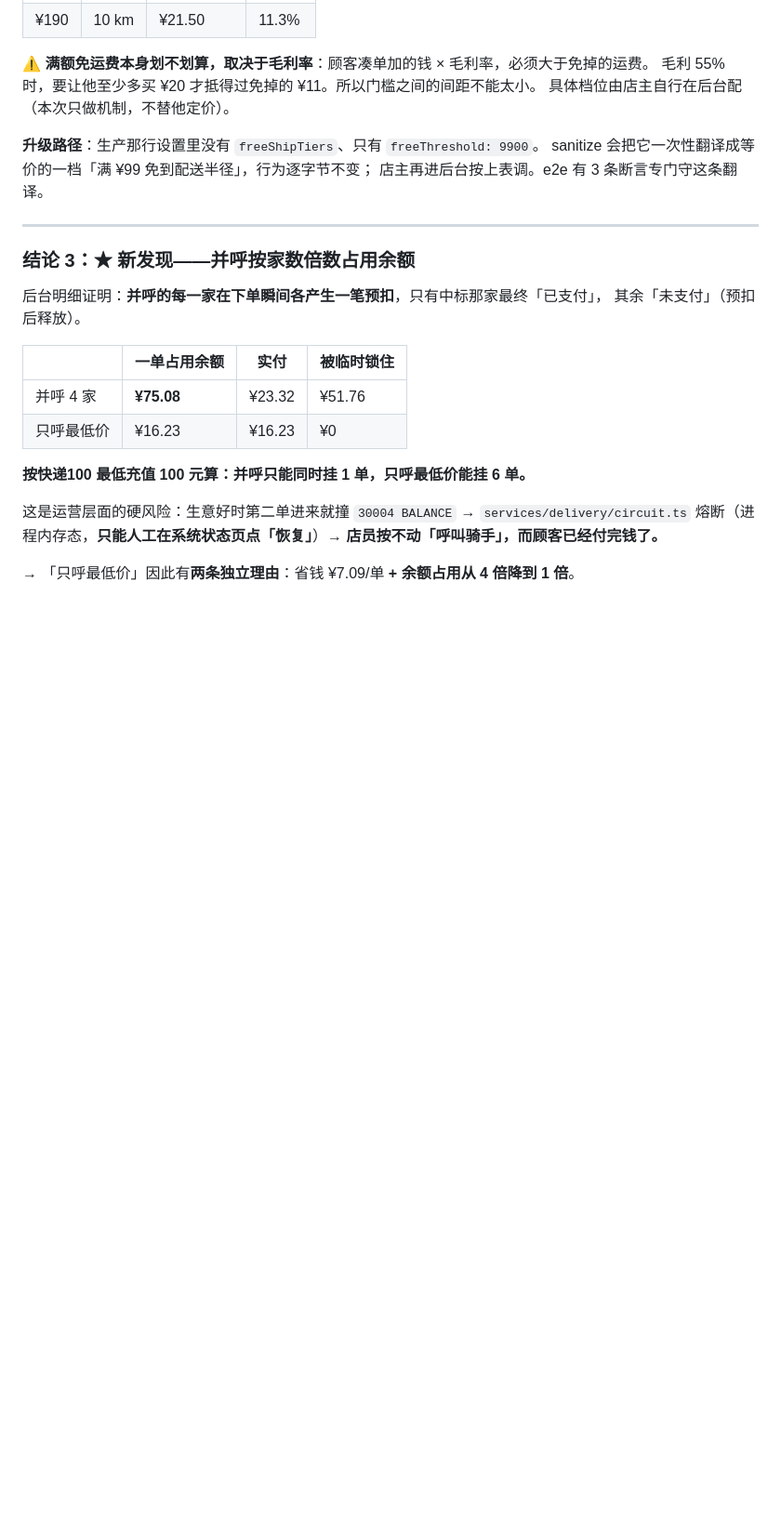
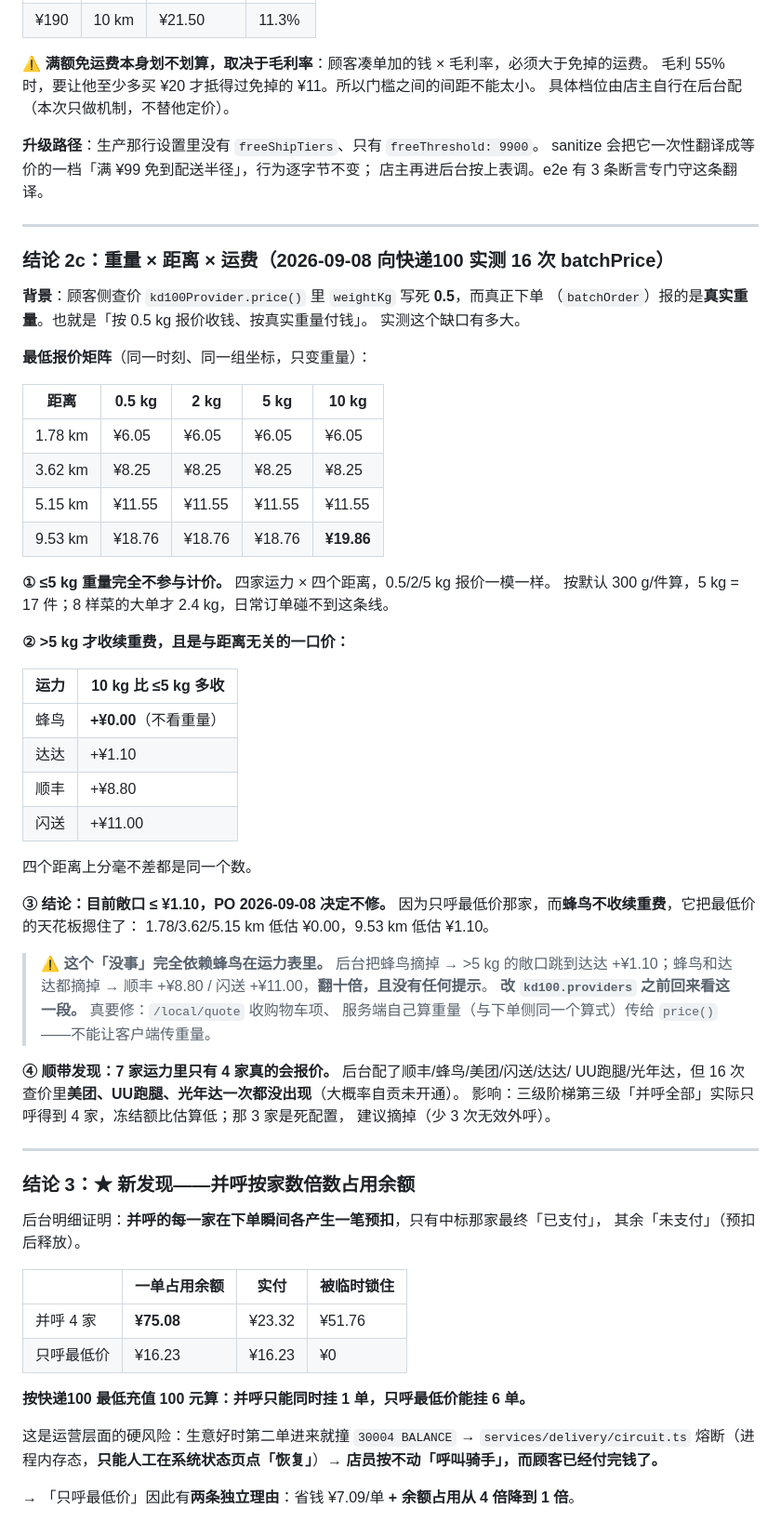
Before and after one commit to yomeieki/AFU, a Markdown page: docs/local-delivery-run-log.md, the part around the change. Shown at 93% size. Rendered like a GitHub page; blank space fills up the shorter version.

Commit message:
docs: 重量 × 距离 × 运费的实测结论（PO 决定不修，记下触发条件）
16 次真实 batchPrice（免费查价，未产生任何配送单）：
≤5 kg 重量完全不影响运费；>5 kg 才收续重费，且是与距离无关的一口价——
蜂鸟 +¥0.00 / 达达 +¥1.10 / 顺丰 +¥8.80 / 闪送 +¥11.00。

因为只呼最低价那家、而蜂鸟不收续重费，实际敞口 ≤ ¥1.10，PO 决定不修。

⚠️ 但这个「没事」完全依赖蜂鸟在运力表里。把蜂鸟摘掉敞口就跳到达达；蜂鸟和达达
都摘掉就是顺丰 +¥8.80 / 闪送 +¥11.00——改一个后台勾选翻十倍，且没有任何提示。
所以把**触发条件**写进 run-log 与记忆，改 kd100.providers 之前会看到。

顺带：配了 7 家运力，16 次查价里只有顺丰/蜂鸟/闪送/达达回过价，
美团/UU跑腿/光年达一次都没出现（大概率自贡未开通）——第三级「并呼全部」
实际只呼得到 4 家，那 3 家是死配置。

Co-Authored-By: Claude Opus 5 <noreply@anthropic.com>

```diff
--- a/docs/local-delivery-run-log.md
+++ b/docs/local-delivery-run-log.md
@@ -543,6 +543,52 @@ sanitize 会把它一次性翻译成等价的一档「满 ¥99 免到配送半
 
 ---
 
+### 结论 2c：重量 × 距离 × 运费（2026-09-08 向快递100 实测 16 次 batchPrice）
+
+**背景**：顾客侧查价 `kd100Provider.price()` 里 `weightKg` 写死 **0.5**，而真正下单
+（`batchOrder`）报的是**真实重量**。也就是「按 0.5 kg 报价收钱、按真实重量付钱」。
+实测这个缺口有多大。
+
+**最低报价矩阵**（同一时刻、同一组坐标，只变重量）：
+
+| 距离 | 0.5 kg | 2 kg | 5 kg | 10 kg |
+|---|---|---|---|---|
+| 1.78 km | ¥6.05 | ¥6.05 | ¥6.05 | ¥6.05 |
+| 3.62 km | ¥8.25 | ¥8.25 | ¥8.25 | ¥8.25 |
+| 5.15 km | ¥11.55 | ¥11.55 | ¥11.55 | ¥11.55 |
+| 9.53 km | ¥18.76 | ¥18.76 | ¥18.76 | **¥19.86** |
+
+**① ≤5 kg 重量完全不参与计价。** 四家运力 × 四个距离，0.5/2/5 kg 报价一模一样。
+按默认 300 g/件算，5 kg = 17 件；8 样菜的大单才 2.4 kg，日常订单碰不到这条线。
+
+**② >5 kg 才收续重费，且是与距离无关的一口价：**
+
+| 运力 | 10 kg 比 ≤5 kg 多收 |
+|---|---|
+| 蜂鸟 | **+¥0.00**（不看重量） |
+| 达达 | +¥1.10 |
+| 顺丰 | +¥8.80 |
+| 闪送 | +¥11.00 |
+
+四个距离上分毫不差都是同一个数。
+
+**③ 结论：目前敞口 ≤ ¥1.10，PO 2026-09-08 决定不修。**
+因为只呼最低价那家，而**蜂鸟不收续重费**，它把最低价的天花板摁住了：
+1.78/3.62/5.15 km 低估 ¥0.00，9.53 km 低估 ¥1.10。
+
+> ⚠️ **这个「没事」完全依赖蜂鸟在运力表里。**
+> 后台把蜂鸟摘掉 → >5 kg 的敞口跳到达达 +¥1.10；蜂鸟和达达都摘掉 → 顺丰 +¥8.80 /
+> 闪送 +¥11.00，**翻十倍，且没有任何提示**。
+> **改 `kd100.providers` 之前回来看这一段。** 真要修：`/local/quote` 收购物车项、
+> 服务端自己算重量（与下单侧同一个算式）传给 `price()`——不能让客户端传重量。
+
+**④ 顺带发现：7 家运力里只有 4 家真的会报价。** 后台配了顺丰/蜂鸟/美团/闪送/达达/
+UU跑腿/光年达，但 16 次查价里**美团、UU跑腿、光年达一次都没出现**（大概率自贡未开通）。
+影响：三级阶梯第三级「并呼全部」实际只呼得到 4 家，冻结额比估算低；那 3 家是死配置，
+建议摘掉（少 3 次无效外呼）。
+
+---
+
 ### 结论 3：★ 新发现——**并呼按家数倍数占用余额**
 
 后台明细证明：**并呼的每一家在下单瞬间各产生一笔预扣**，只有中标那家最终「已支付」，
```
